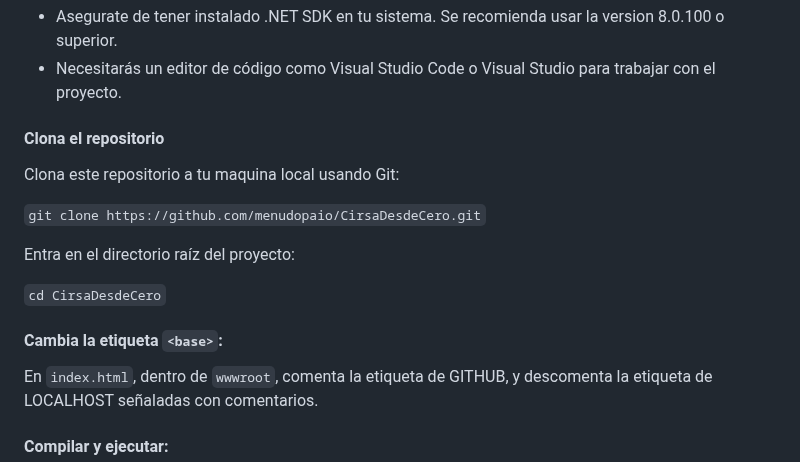
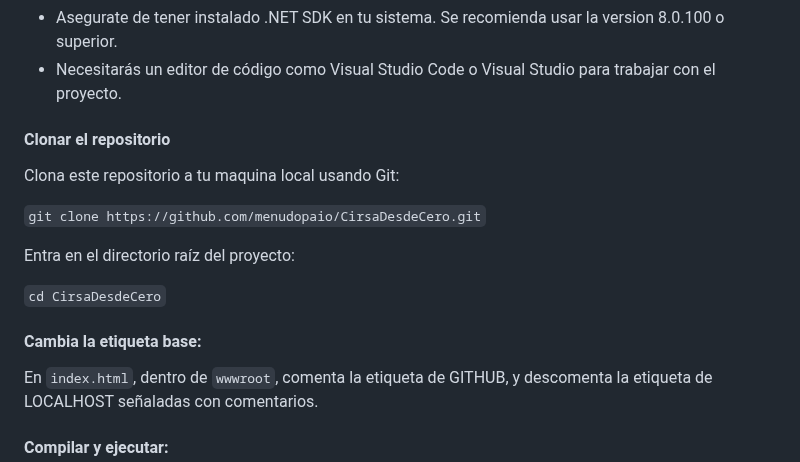
Before and after one commit to menudopaio/CirsaDesdeCero, a Markdown page: README-ESP.md, the part around the change. Rendered like a GitHub page.

```diff
--- a/README-ESP.md
+++ b/README-ESP.md
@@ -55,7 +55,7 @@ Para instalar y ejecutar este proyecto Blazor WebAssembly en tu entorno local, s
 * Asegurate de tener instalado .NET SDK en tu sistema. Se recomienda usar la version 8.0.100 o superior.
 * Necesitarás un editor de código como Visual Studio Code o Visual Studio para trabajar con el proyecto.
 
-#### Clona el repositorio
+#### Clonar el repositorio
 
 Clona este repositorio a tu maquina local usando Git:
 
@@ -65,7 +65,7 @@ Entra en el directorio raíz del proyecto:
 
 `cd CirsaDesdeCero`
 
-#### Cambia la etiqueta `<base>`:
+#### Cambia la etiqueta base:
 
 En `index.html`, dentro de `wwwroot`, comenta la etiqueta de GITHUB, y descomenta la etiqueta de LOCALHOST señaladas con comentarios.
 
```
